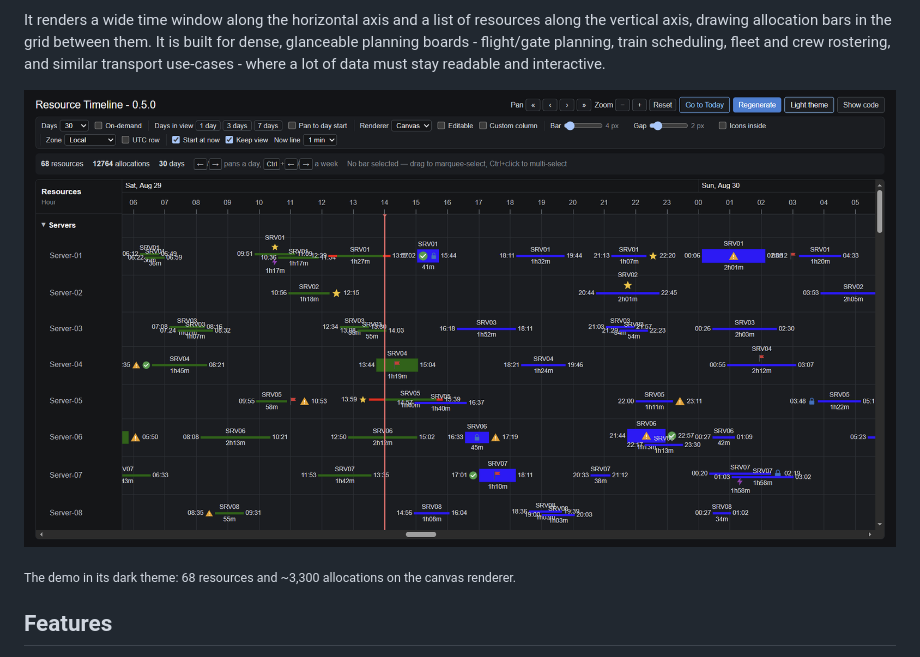
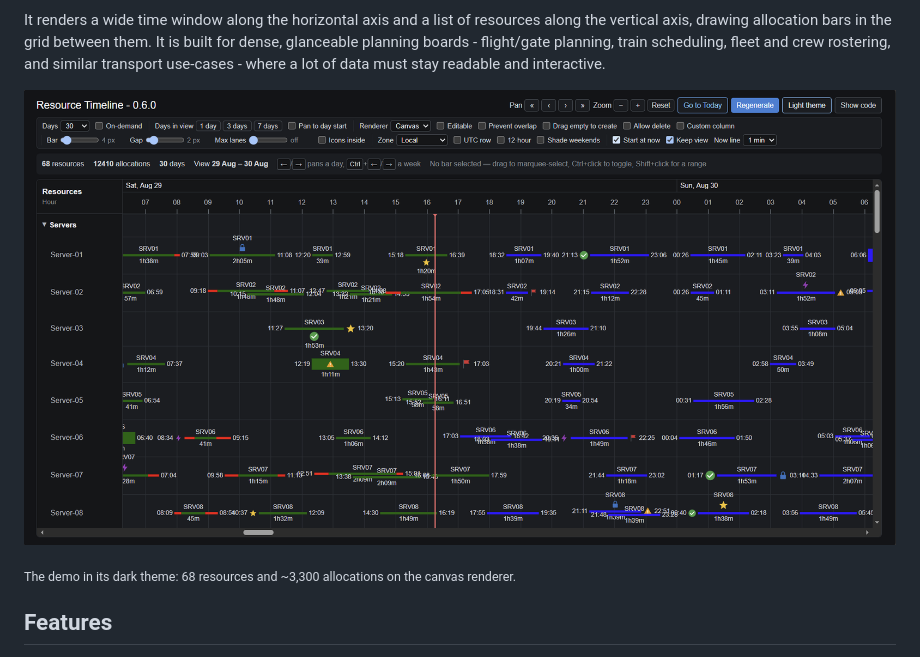
Before and after one commit to msynk/BlazorResourceTimeline, a Markdown page: README.md, the part around the change. GitHub-like rendering; pictures changed too: docs/screenshot-0.5.0.png (deleted), docs/screenshot-0.6.0.png (added).

Commit message:
update screenshot

```diff
--- a/README.md
+++ b/README.md
@@ -14,7 +14,7 @@ built for dense, glanceable planning boards - flight/gate planning, train
 scheduling, fleet and crew rostering, and similar transport use-cases - where a
 lot of data must stay readable and interactive.
 
-![BlazorResourceTimeline](https://raw.githubusercontent.com/msynk/BlazorResourceTimeline/main/docs/screenshot-0.5.0.png)
+![BlazorResourceTimeline](https://raw.githubusercontent.com/msynk/BlazorResourceTimeline/main/docs/screenshot-0.6.0.png)
 
 <sub>The demo in its dark theme: 68 resources and ~3,300 allocations on the canvas renderer.</sub>
 
```
